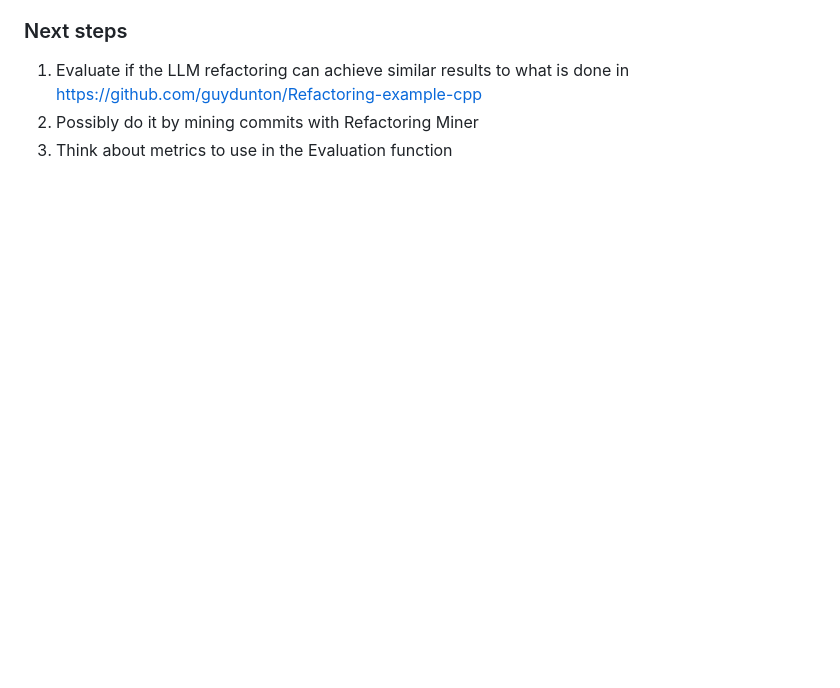
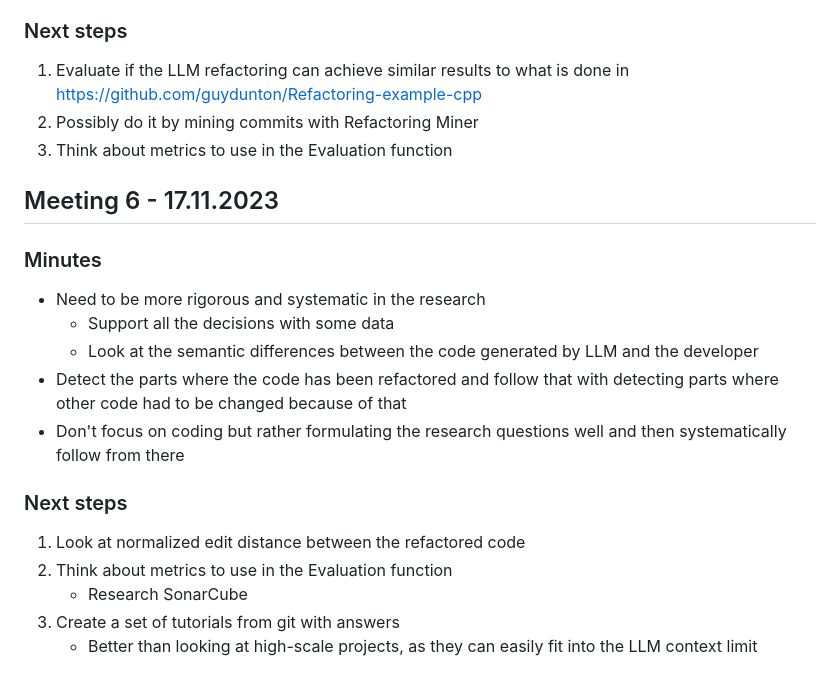
Before and after one commit to AlexChudic/FinalProject, a Markdown page: minutes.md, the part around the change. GitHub-like rendering; blank space fills up the shorter version.

```diff
--- a/minutes.md
+++ b/minutes.md
@@ -72,3 +72,20 @@
   1. Evaluate if the LLM refactoring can achieve similar results to what is done in https://github.com/guydunton/Refactoring-example-cpp
   2. Possibly do it by mining commits with Refactoring Miner
   3. Think about metrics to use in the Evaluation function
+
+
+## Meeting 6 - 17.11.2023
+### Minutes
+ * Need to be more rigorous and systematic in the research
+   * Support all the decisions with some data
+   * Look at the semantic differences between the code generated by LLM and the developer
+ * Detect the parts where the code has been refactored and follow that with detecting parts where other code had to be changed because of that
+ * Don't focus on coding but rather formulating the research questions well and then systematically follow from there
+
+
+###  Next steps
+   1. Look at normalized edit distance between the refactored code
+   2. Think about metrics to use in the Evaluation function
+      * Research SonarCube
+   3. Create a set of tutorials from git with answers
+      * Better than looking at high-scale projects, as they can easily fit into the LLM context limit
```
